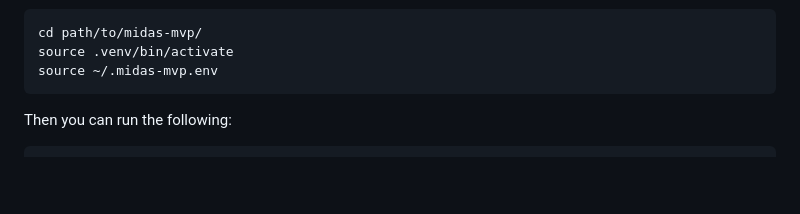
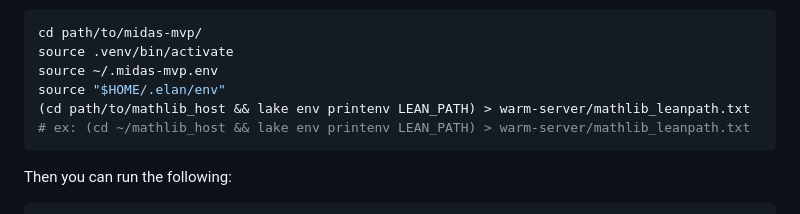
Before and after one commit to soilmilk/midas-mvp-frontend, a Markdown page: README.md, the part around the change. GitHub-like rendering; blank space fills up the shorter version.

Commit message:
updated README with instructions for new workspace session

````diff
--- a/README.md
+++ b/README.md
@@ -104,6 +104,9 @@ Every time you reopen the workspace, run the following commands:
 cd path/to/midas-mvp/
 source .venv/bin/activate
 source ~/.midas-mvp.env
+source "$HOME/.elan/env"
+(cd path/to/mathlib_host && lake env printenv LEAN_PATH) > warm-server/mathlib_leanpath.txt
+# ex: (cd ~/mathlib_host && lake env printenv LEAN_PATH) > warm-server/mathlib_leanpath.txt
 ```
 
 Then you can run the following:
````
